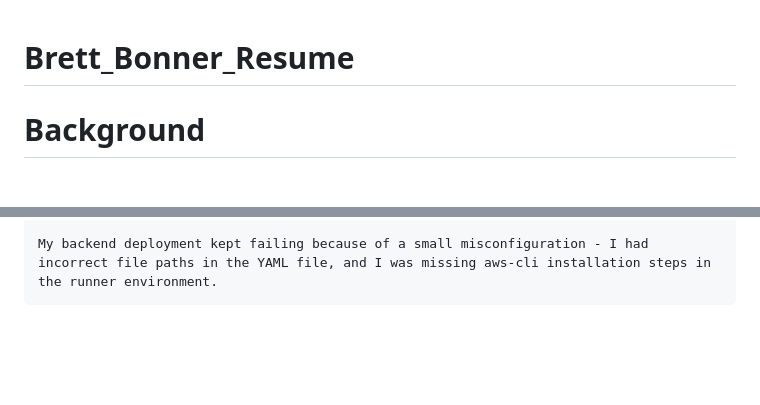
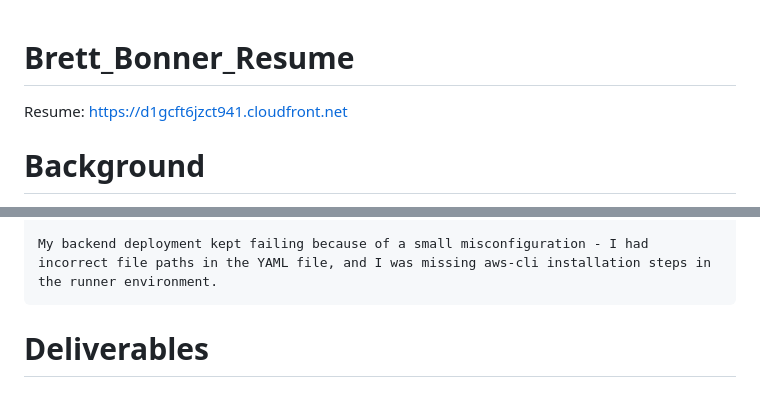
Before and after one commit to BrettBonner/Brett_Bonner_Resume, a Markdown page: README.md, 2 parts joined by grey strips. Rendered like a GitHub page; blank space fills up the shorter version.

Commit message:
Added link to resume

```diff
--- a/README.md
+++ b/README.md
@@ -1,4 +1,6 @@
 # Brett_Bonner_Resume
+
+Resume: https://d1gcft6jzct941.cloudfront.net
 
 # Background
 
@@ -76,3 +78,5 @@ CORS (Cross-Origin Resource Sharing)
     At first, my workflows failed because I hadn't set the right IAM permissions for my AWS user. I had to revise my AWS policy to include access to lambda, S3, apigateway, and cloudfront.
 
     My backend deployment kept failing because of a small misconfiguration - I had incorrect file paths in the YAML file, and I was missing aws-cli installation steps in the runner environment.
+
+# Deliverables
```
